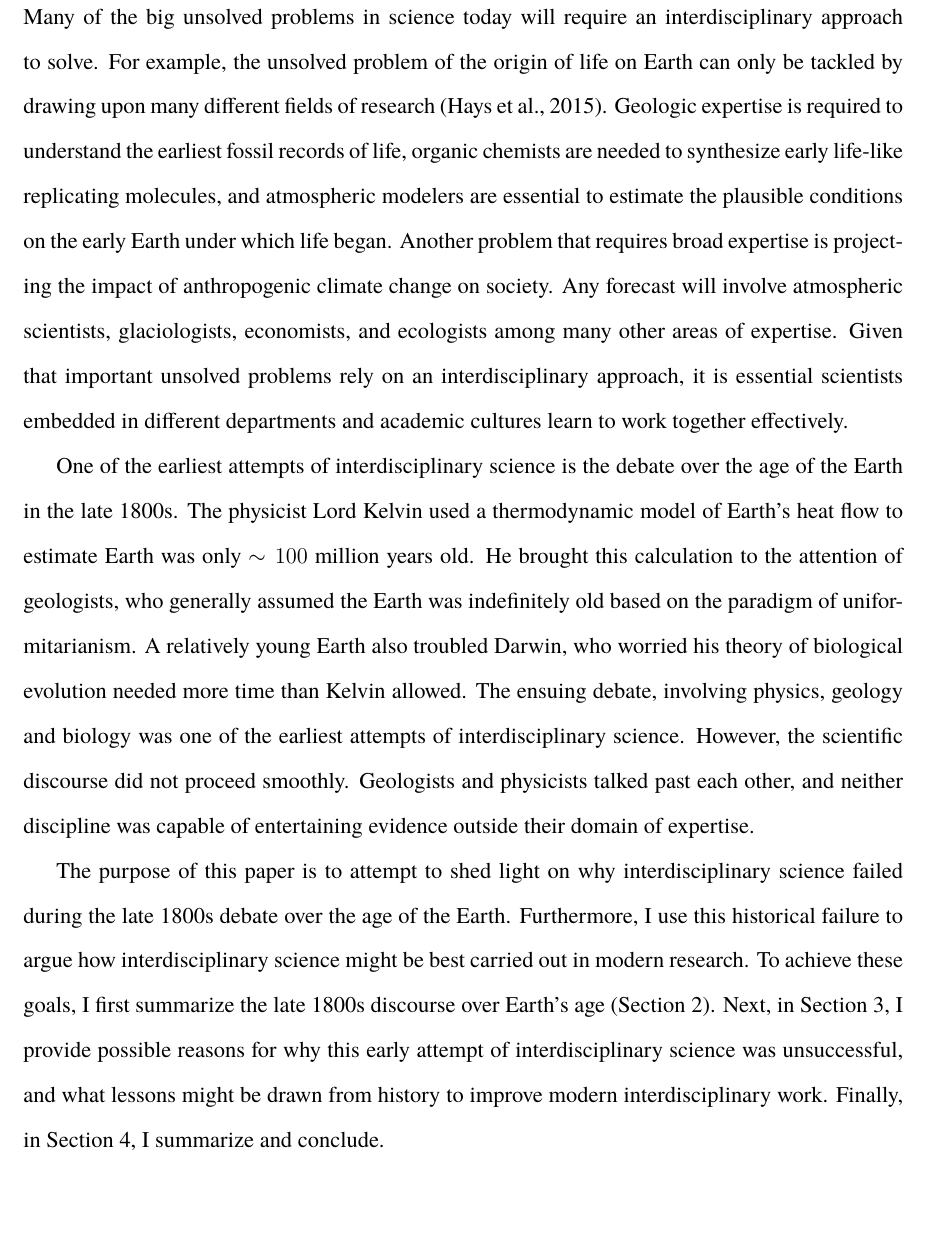
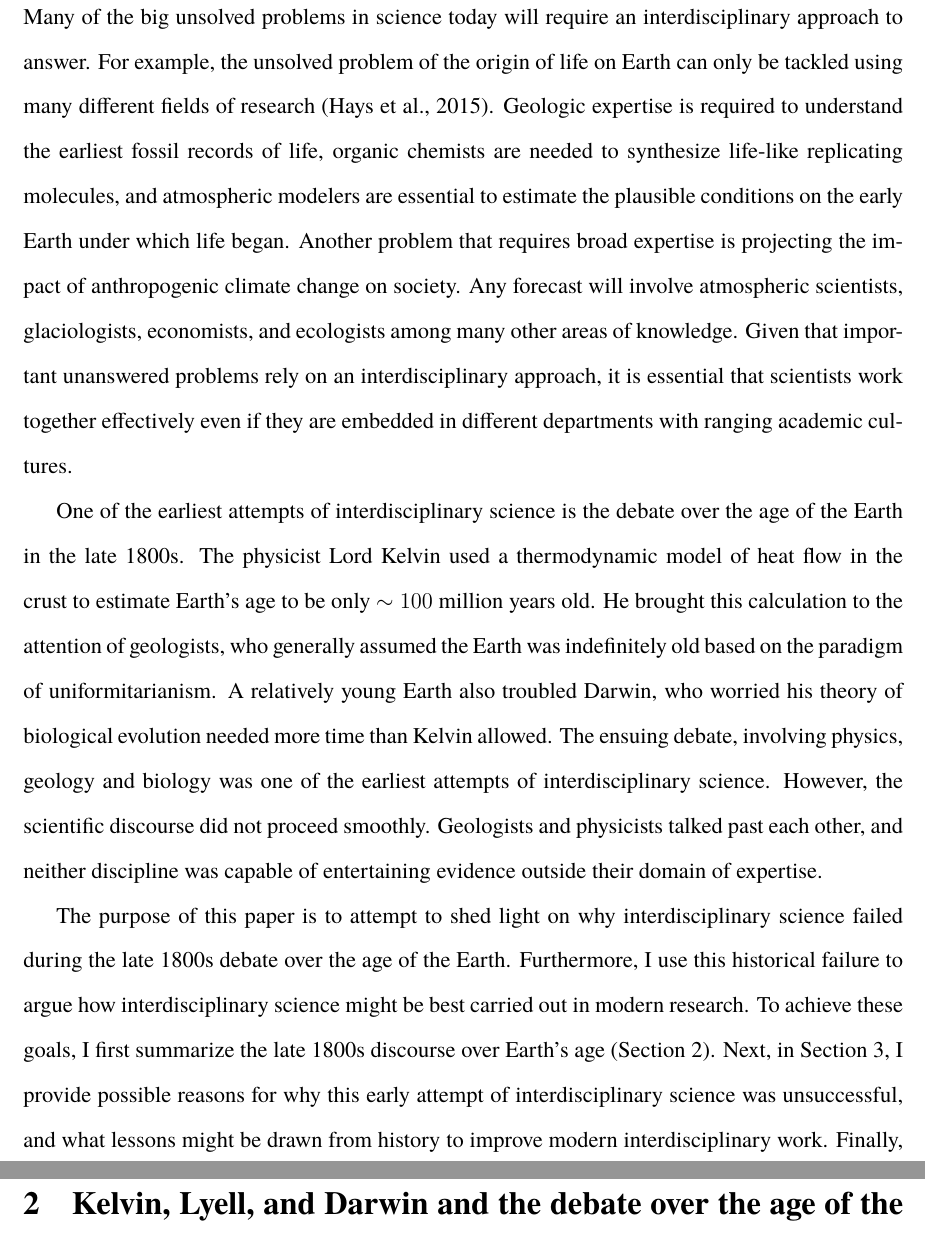
Before and after one commit to Nicholaswogan/GreateGeoPaper, a LaTeX paper (ms.tex): part of page 2 of 8 before the commit and two parts of pages 2 and 3 of 9 after it, the two joined at a grey line, cut so that both start at the same text, the shorter picture padded with empty space. Compiled offline with pdfLaTeX.

Commit message:
wordsmith intro

```diff
--- a/ms.tex
+++ b/ms.tex
@@ -19,9 +19,10 @@
 
 \section{Introduction}
 
-Many of the big unsolved problems in science today will require an interdisciplinary approach to solve. For example, the unsolved problem of the origin of life on Earth can only be tackled by drawing upon many different fields of research \citep{Hays_2015}. Geologic expertise is required to understand the earliest fossil records of life, organic chemists are needed to synthesize early life-like replicating molecules, and atmospheric modelers are essential to estimate the plausible conditions on the early Earth under which life began. Another problem that requires broad expertise is projecting the impact of anthropogenic climate change on society. Any forecast will involve atmospheric scientists, glaciologists, economists, and ecologists among many other areas of expertise. Given that important unsolved problems rely on an interdisciplinary approach, it is essential scientists embedded in different departments and academic cultures learn to work together effectively.
 
-One of the earliest attempts of interdisciplinary science is the debate over the age of the Earth in the late 1800s. The physicist Lord Kelvin used a thermodynamic model of Earth's heat flow to estimate Earth was only $\sim 100$ million years old. He brought this calculation to the attention of geologists, who generally assumed the Earth was indefinitely old based on the paradigm of uniformitarianism. A relatively young Earth also troubled Darwin, who worried his theory of biological evolution needed more time than Kelvin allowed. The ensuing debate, involving physics, geology and biology was one of the earliest attempts of interdisciplinary science. However, the scientific discourse did not proceed smoothly. Geologists and physicists talked past each other, and neither discipline was capable of entertaining evidence outside their domain of expertise.
+Many of the big unsolved problems in science today will require an interdisciplinary approach to answer. For example, the unsolved problem of the origin of life on Earth can only be tackled using many different fields of research \citep{Hays_2015}. Geologic expertise is required to understand the earliest fossil records of life, organic chemists are needed to synthesize life-like replicating molecules, and atmospheric modelers are essential to estimate the plausible conditions on the early Earth under which life began. Another problem that requires broad expertise is projecting the impact of anthropogenic climate change on society. Any forecast will involve atmospheric scientists, glaciologists, economists, and ecologists among many other areas of knowledge. Given that important unanswered problems rely on an interdisciplinary approach, it is essential that scientists work together effectively even if they are embedded in different departments with ranging academic cultures.
+
+One of the earliest attempts of interdisciplinary science is the debate over the age of the Earth in the late 1800s. The physicist Lord Kelvin used a thermodynamic model of heat flow in the crust to estimate Earth's age to be only $\sim 100$ million years old. He brought this calculation to the attention of geologists, who generally assumed the Earth was indefinitely old based on the paradigm of uniformitarianism. A relatively young Earth also troubled Darwin, who worried his theory of biological evolution needed more time than Kelvin allowed. The ensuing debate, involving physics, geology and biology was one of the earliest attempts of interdisciplinary science. However, the scientific discourse did not proceed smoothly. Geologists and physicists talked past each other, and neither discipline was capable of entertaining evidence outside their domain of expertise.
 
 The purpose of this paper is to attempt to shed light on why interdisciplinary science failed during the late 1800s debate over the age of the Earth. Furthermore, I use this historical failure to argue how interdisciplinary science might be best carried out in modern research. To achieve these goals, I first summarize the late 1800s discourse over Earth's age (Section \ref{sec:2}). Next, in Section \ref{sec:3}, I provide possible reasons for why this early attempt of interdisciplinary science was unsuccessful, and what lessons might be drawn from history to improve modern interdisciplinary work. Finally, in Section \ref{sec:4}, I summarize and conclude.
 
```
